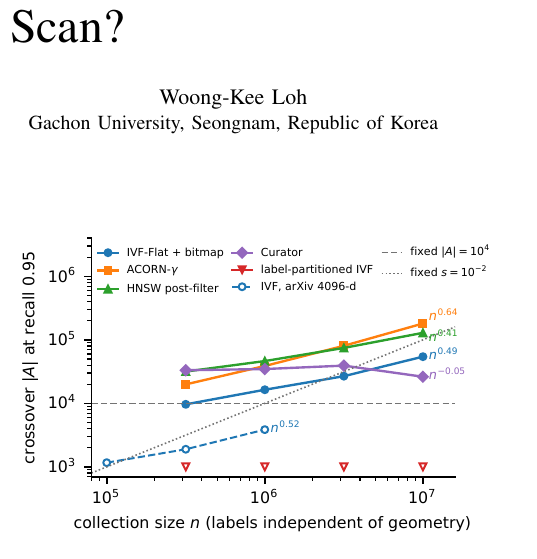
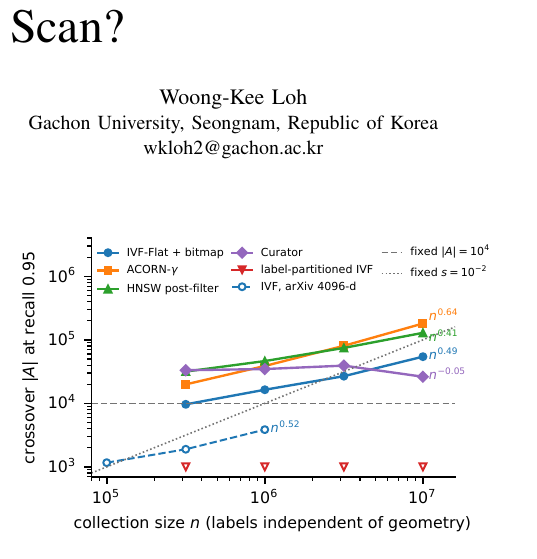
Before and after one commit to suanlab/filtered-ann-updates-bench, a LaTeX paper (paper/paper_eab.tex): part of one column of page 1 of 14, cut so that both start at the same text. Compiled offline with pdfLaTeX.

Commit message:
Manuscript: second author's email (no change to results)

```diff
--- a/paper/paper_eab.tex
+++ b/paper/paper_eab.tex
@@ -24,7 +24,8 @@
 suanlee@semyung.ac.kr}
 \and
 \IEEEauthorblockN{Woong-Kee Loh}
-\IEEEauthorblockA{Gachon University, Seongnam, Republic of Korea}}
+\IEEEauthorblockA{Gachon University, Seongnam, Republic of Korea\\
+wkloh2@gachon.ac.kr}}
 
 \maketitle
 
```
Also changed, not shown: paper/figures/eab_correlation.pdf, paper/figures/eab_crossover.pdf, paper/figures/eab_frontier.pdf, paper/figures/eab_law.pdf, paper/figures/eab_percolation.pdf, paper/figures/eab_reach.pdf, paper/figures/eab_scaling.pdf, paper/figures/eab_streams.pdf, paper/figures/eab_teaser.pdf, paper/paper_eab.pdf, 1 other file.
